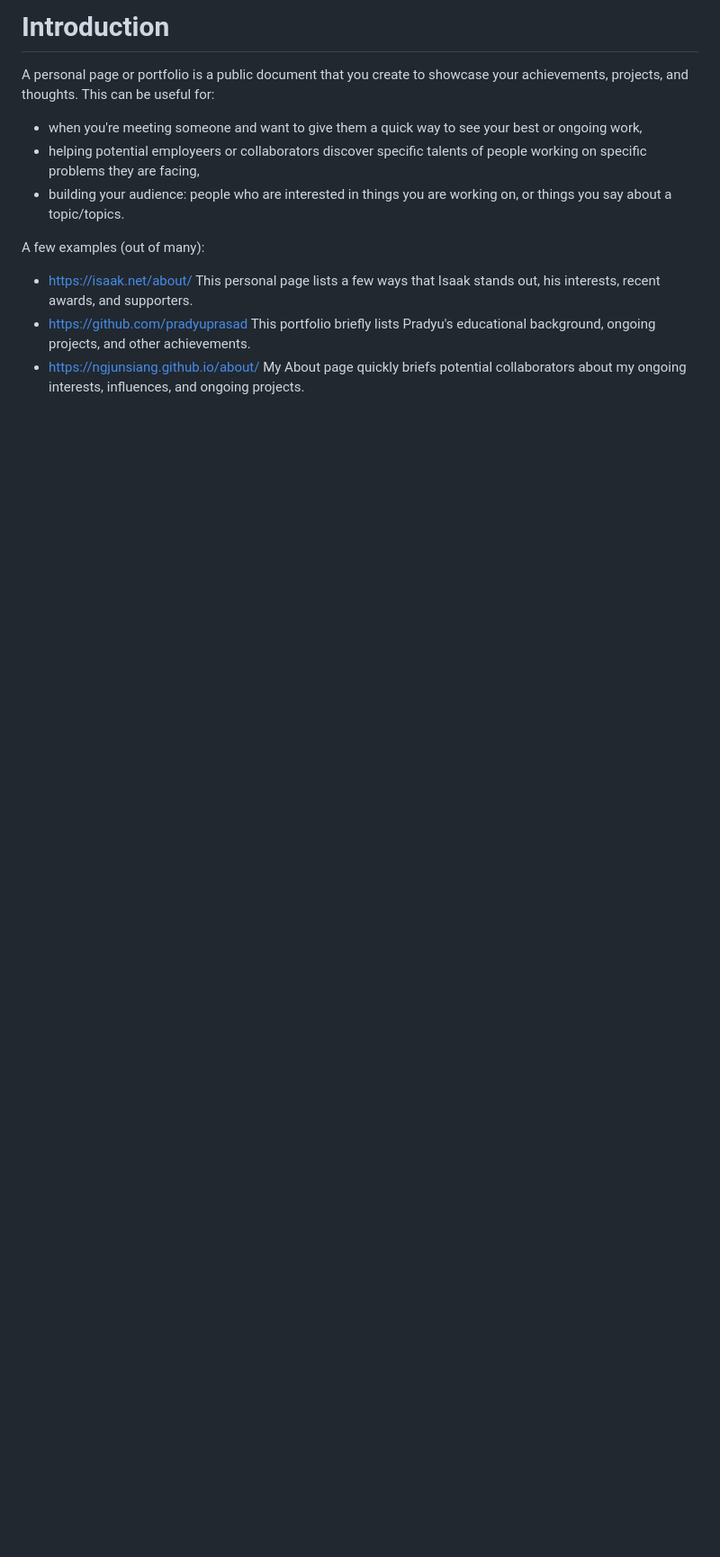
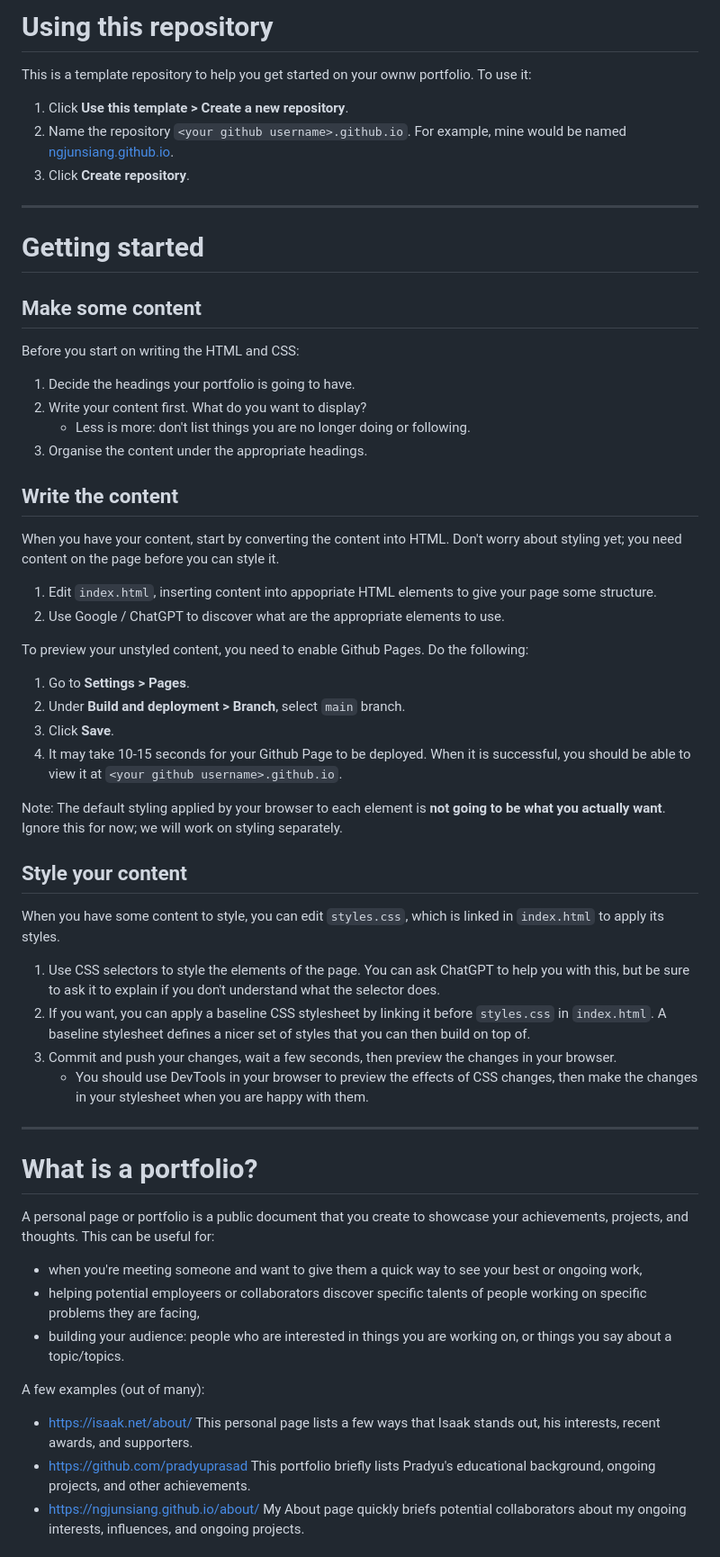
Before and after one commit to xint0n9/linxintong, a Markdown page: README.md, the part around one of its changes. Shown at 90% size. Drawn GitHub-style; blank space fills up the shorter version.

```diff
--- a/README.md
+++ b/README.md
@@ -1,4 +1,54 @@
-# Introduction
+# Using this repository
+
+This is a template repository to help you get started on your ownw portfolio. To use it:
+
+1. Click **Use this template > Create a new repository**.
+2. Name the repository `<your github username>.github.io`. For example, mine would be named [ngjunsiang.github.io](https://github.com/ngjunsiang/ngjunsiang.github.io).
+3. Click **Create repository**.
+
+---
+
+# Getting started
+
+## Make some content
+
+Before you start on writing the HTML and CSS:
+
+1. Decide the headings your portfolio is going to have.
+2. Write your content first. What do you want to display?
+   - Less is more: don't list things you are no longer doing or following.
+3. Organise the content under the appropriate headings.
+
+## Write the content
+
+When you have your content, start by converting the content into HTML. Don't worry about styling yet; you need content on the page before you can style it.
+
+1. Edit `index.html`, inserting content into appopriate HTML elements to give your page some structure.
+2. Use Google / ChatGPT to discover what are the appropriate elements to use.
+
+To preview your unstyled content, you need to enable Github Pages. Do the following:
+
+1. Go to **Settings > Pages**.
+2. Under **Build and deployment > Branch**, select `main` branch.
+3. Click **Save**.
+4. It may take 10-15 seconds for your Github Page to be deployed. When it is successful, you should be able to view it at `<your github username>.github.io`.
+
+Note: The default styling applied by your browser to each element is **not going to be what you actually want**. Ignore this for now; we will work on styling separately.
+
+## Style your content
+
+When you have some content to style, you can edit `styles.css`, which is linked in `index.html` to apply its styles.
+
+1. Use CSS selectors to style the elements of the page.
+   You can ask ChatGPT to help you with this, but be sure to ask it to explain if you don't understand what the selector does.
+2. If you want, you can apply a baseline CSS stylesheet by linking it before `styles.css` in `index.html`.
+   A baseline stylesheet defines a nicer set of styles that you can then build on top of.
+3. Commit and push your changes, wait a few seconds, then preview the changes in your browser.
+   - You should use DevTools in your browser to preview the effects of CSS changes, then make the changes in your stylesheet when you are happy with them.
+
+----------
+
+# What is a portfolio?
 
 A personal page or portfolio is a public document that you create to showcase your achievements, projects, and thoughts. This can be useful for:
 
```
Also changed, not shown: other parts of README.md (+1 -12 lines).
